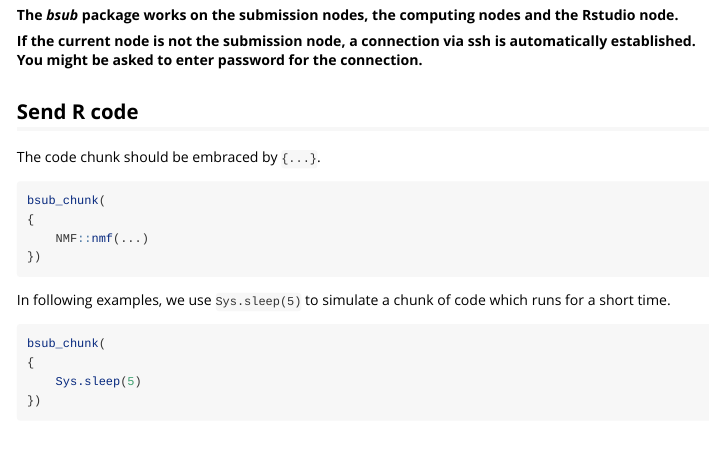
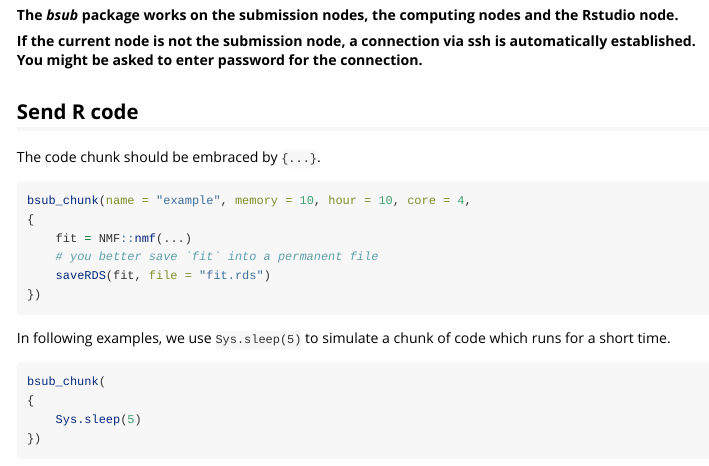
Before and after one commit to jokergoo/bsub, an R Markdown document (vignettes/bsub_intro.Rmd): the page in a window 1100 px wide, from 300 px down. Rendered offline with R 4.5, knitr and Pandoc, with nearby package versions; some code elsewhere in the file could not run offline; long lines of code are wrapped.

````diff
--- a/vignettes/bsub_intro.Rmd
+++ b/vignettes/bsub_intro.Rmd
@@ -30,9 +30,11 @@
 The code chunk should be embraced by `{...}`.
 
 ```{r, eval = FALSE}
-bsub_chunk(
+bsub_chunk(name = "example", memory = 10, hour = 10, core = 4,
 {
-	NMF::nmf(...)
+    fit = NMF::nmf(...)
+    # you better save `fit` into a permanent file
+    saveRDS(fit, file = "fit.rds")
 })
 ```
 
````
Also changed, not shown: README.md, vignettes/bsub_intro.Rmd (3 more changed lines).
